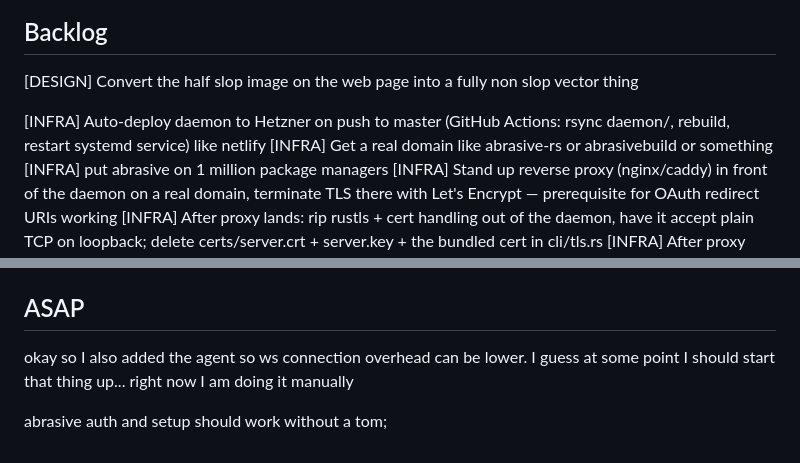
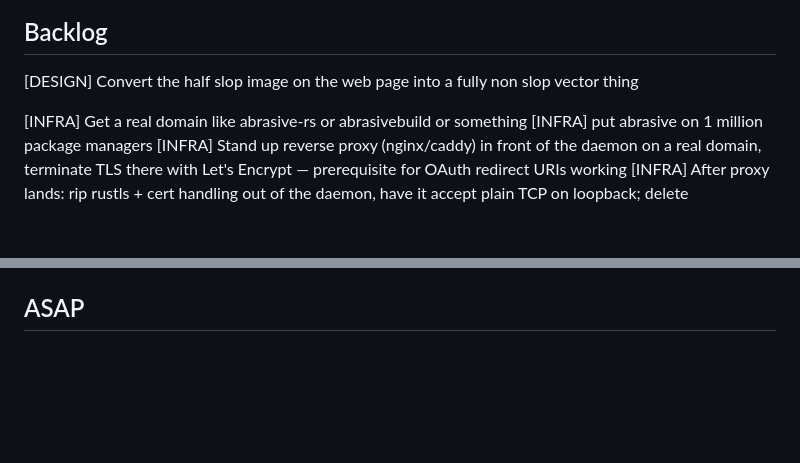
Before and after one commit to Clavigers/abrasive, a Markdown page: TODO.md, 2 parts joined by grey strips. Drawn GitHub-style; blank space fills up the shorter version.

Commit message:
remove done todos

```diff
--- a/TODO.md
+++ b/TODO.md
@@ -3,7 +3,6 @@
 
 [DESIGN] Convert the half slop image on the web page into a fully non slop vector thing
 
-[INFRA] Auto-deploy daemon to Hetzner on push to master (GitHub Actions: rsync daemon/, rebuild, restart systemd service) like netlify
 [INFRA] Get a real domain like abrasive-rs or abrasivebuild or something
 [INFRA] put abrasive on 1 million package managers
 [INFRA] Stand up reverse proxy (nginx/caddy) in front of the daemon on a real domain, terminate TLS there with Let's Encrypt — prerequisite for OAuth redirect URIs working
@@ -51,7 +50,3 @@
 [POLISH] Move the agent's "client turn-ender" match (`Message::Probe | Manifest | SyncDone | TipRequest`) onto `Message` itself as a `ends_client_turn()` method in `protocol/src/lib.rs`, so the list lives next to the enum and adding a new turn-ending variant is harder to miss. Callsite in `cli/src/bin/abrasive-agent.rs` proxy loop.
 
 ## ASAP
-
-okay so I also added the agent so ws connection overhead can be lower. I guess at some point I should start that thing up... right now I am doing it manually
-
-abrasive auth and setup should work without a tom;
```
